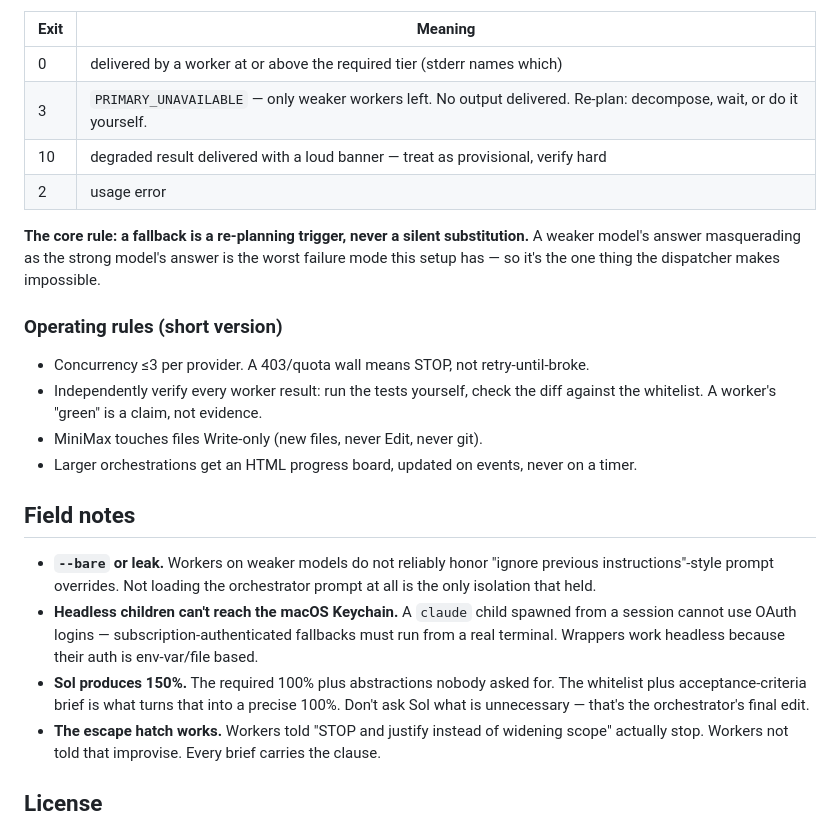
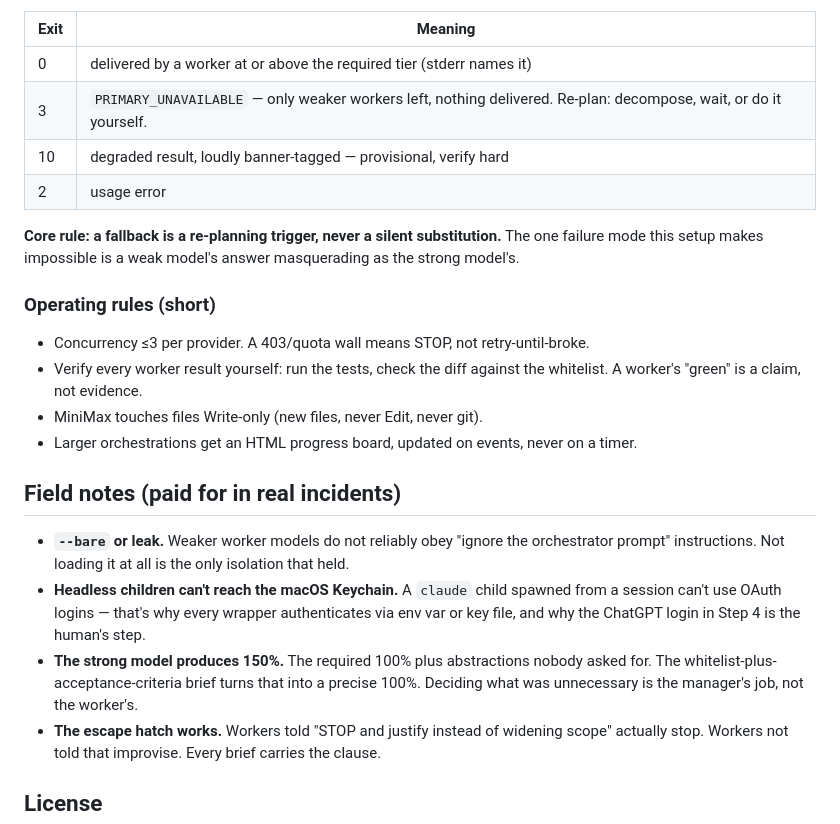
Before and after one commit to metric-space-ai/claude-workjet, a Markdown page: README.md, the part around one of its changes. GitHub-like rendering.

```diff
--- a/README.md
+++ b/README.md
@@ -87,25 +157,25 @@ Chains: `hard` = sol→kimi→minimax · `normal` = kimi→sol→minimax · `sim
 
 | Exit | Meaning |
 |---|---|
-| 0 | delivered by a worker at or above the required tier (stderr names which) |
-| 3 | `PRIMARY_UNAVAILABLE` — only weaker workers left. No output delivered. Re-plan: decompose, wait, or do it yourself. |
-| 10 | degraded result delivered with a loud banner — treat as provisional, verify hard |
+| 0 | delivered by a worker at or above the required tier (stderr names it) |
+| 3 | `PRIMARY_UNAVAILABLE` — only weaker workers left, nothing delivered. Re-plan: decompose, wait, or do it yourself. |
+| 10 | degraded result, loudly banner-tagged — provisional, verify hard |
 | 2 | usage error |
 
-**The core rule: a fallback is a re-planning trigger, never a silent substitution.** A weaker model's answer masquerading as the strong model's answer is the worst failure mode this setup has — so it's the one thing the dispatcher makes impossible.
+**Core rule: a fallback is a re-planning trigger, never a silent substitution.** The one failure mode this setup makes impossible is a weak model's answer masquerading as the strong model's.
 
-### Operating rules (short version)
+### Operating rules (short)
 
 - Concurrency ≤3 per provider. A 403/quota wall means STOP, not retry-until-broke.
-- Independently verify every worker result: run the tests yourself, check the diff against the whitelist. A worker's "green" is a claim, not evidence.
+- Verify every worker result yourself: run the tests, check the diff against the whitelist. A worker's "green" is a claim, not evidence.
 - MiniMax touches files Write-only (new files, never Edit, never git).
 - Larger orchestrations get an HTML progress board, updated on events, never on a timer.
 
-## Field notes
+## Field notes (paid for in real incidents)
 
-- **`--bare` or leak.** Workers on weaker models do not reliably honor "ignore previous instructions"-style prompt overrides. Not loading the orchestrator prompt at all is the only isolation that held.
-- **Headless children can't reach the macOS Keychain.** A `claude` child spawned from a session cannot use OAuth logins — subscription-authenticated fallbacks must run from a real terminal. Wrappers work headless because their auth is env-var/file based.
-- **Sol produces 150%.** The required 100% plus abstractions nobody asked for. The whitelist plus acceptance-criteria brief is what turns that into a precise 100%. Don't ask Sol what is unnecessary — that's the orchestrator's final edit.
+- **`--bare` or leak.** Weaker worker models do not reliably obey "ignore the orchestrator prompt" instructions. Not loading it at all is the only isolation that held.
+- **Headless children can't reach the macOS Keychain.** A `claude` child spawned from a session can't use OAuth logins — that's why every wrapper authenticates via env var or key file, and why the ChatGPT login in Step 4 is the human's step.
+- **The strong model produces 150%.** The required 100% plus abstractions nobody asked for. The whitelist-plus-acceptance-criteria brief turns that into a precise 100%. Deciding what was unnecessary is the manager's job, not the worker's.
 - **The escape hatch works.** Workers told "STOP and justify instead of widening scope" actually stop. Workers not told that improvise. Every brief carries the clause.
 
 ## License
```
Also changed, not shown: other parts of README.md (+107 -37 lines).
